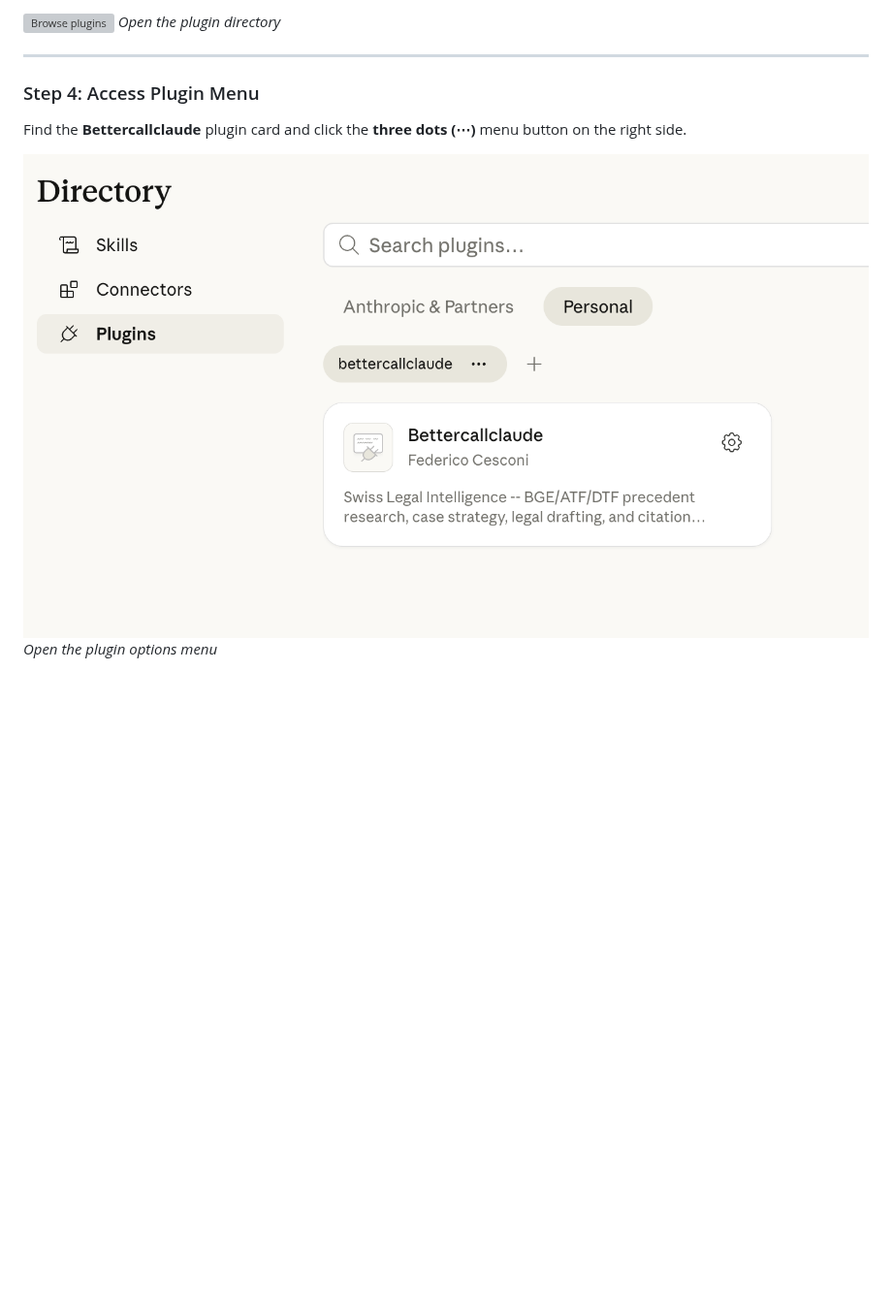
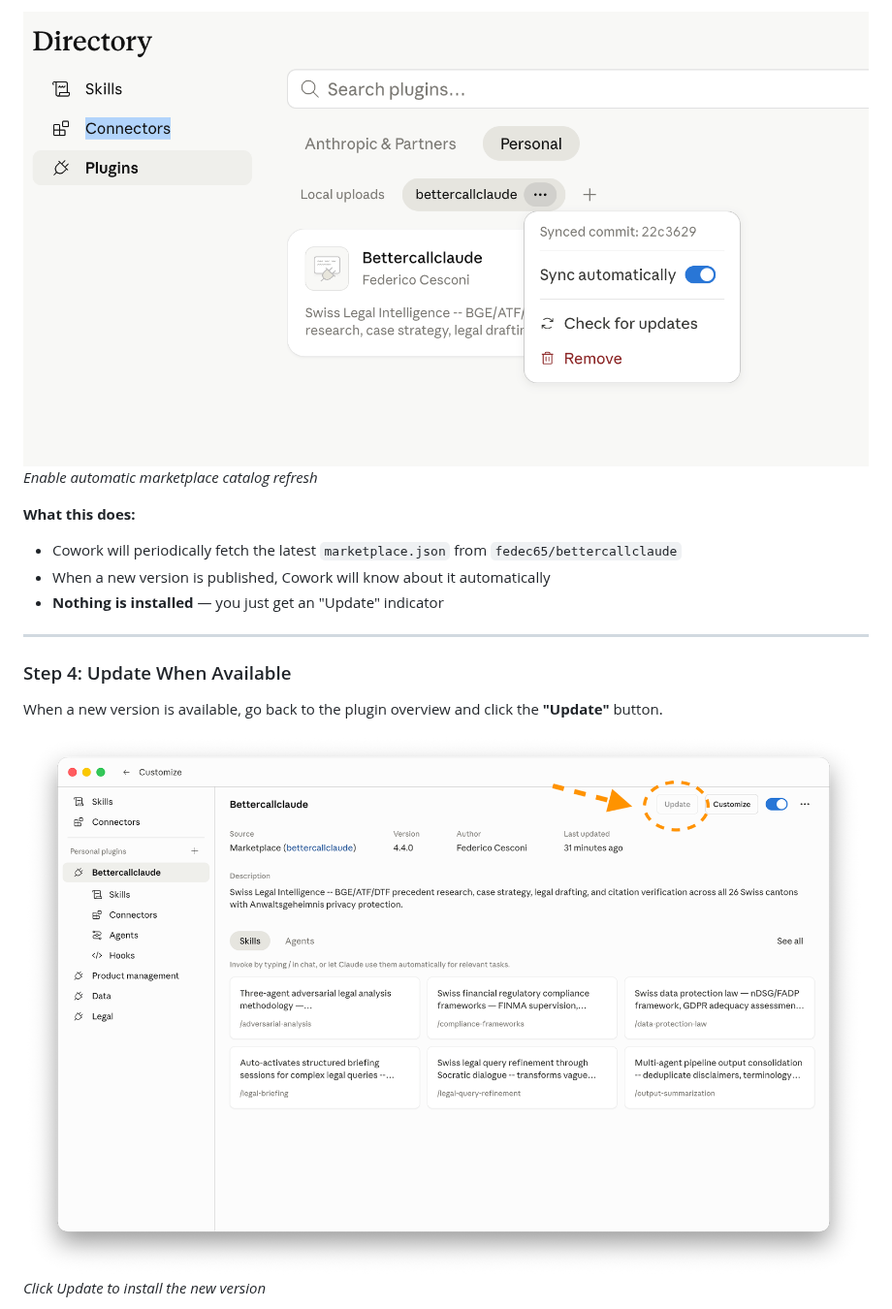
Before and after one commit to fedec65/bettercallclaude_tutorial, a Markdown page: docs/updating-plugin.md, the part around one of its changes. Shown at 97% size. Rendered like a GitHub page; pictures changed too: assets/screenshots/update_v2_03_sync_automatically.png (added), assets/screenshots/update_v2_04_plugin_overview.png (added); blank space fills up the shorter version; grey boxes are pictures that could not be loaded.

```diff
--- a/docs/updating-plugin.md
+++ b/docs/updating-plugin.md
@@ -50,13 +104,18 @@ Select **"Browse plugins"** from the dropdown menu to view your installed plugin
 
-![Browse plugins](../assets/screenshots/update_03_browse_plugins.png)
-*Open the plugin directory*
+![Toggle Sync automatically](../assets/screenshots/update_v2_03_sync_automatically.png)
+*Enable automatic marketplace catalog refresh*
+
+**What this does:**
+- Cowork will periodically fetch the latest `marketplace.json` from `fedec65/bettercallclaude`
+- When a new version is published, Cowork will know about it automatically
+- **Nothing is installed** — you just get an "Update" indicator
 
 ---
 
-### Step 4: Access Plugin Menu
+### Step 4: Update When Available
 
-Find the **Bettercallclaude** plugin card and click the **three dots (⋯)** menu button on the right side.
+When a new version is available, go back to the plugin overview and click the **"Update"** button.
 
-![Click three dots menu](../assets/screenshots/update_04_click_three_dots.png)
-*Open the plugin options menu*
+![Update button](../assets/screenshots/update_v2_04_plugin_overview.png)
+*Click Update to install the new version*
 
```
Also changed, not shown: other parts of docs/updating-plugin.md (+103 -65 lines), assets/screenshots/update_v2_01_customize.png (added), assets/screenshots/update_v2_02_browse_plugins.png (added).
